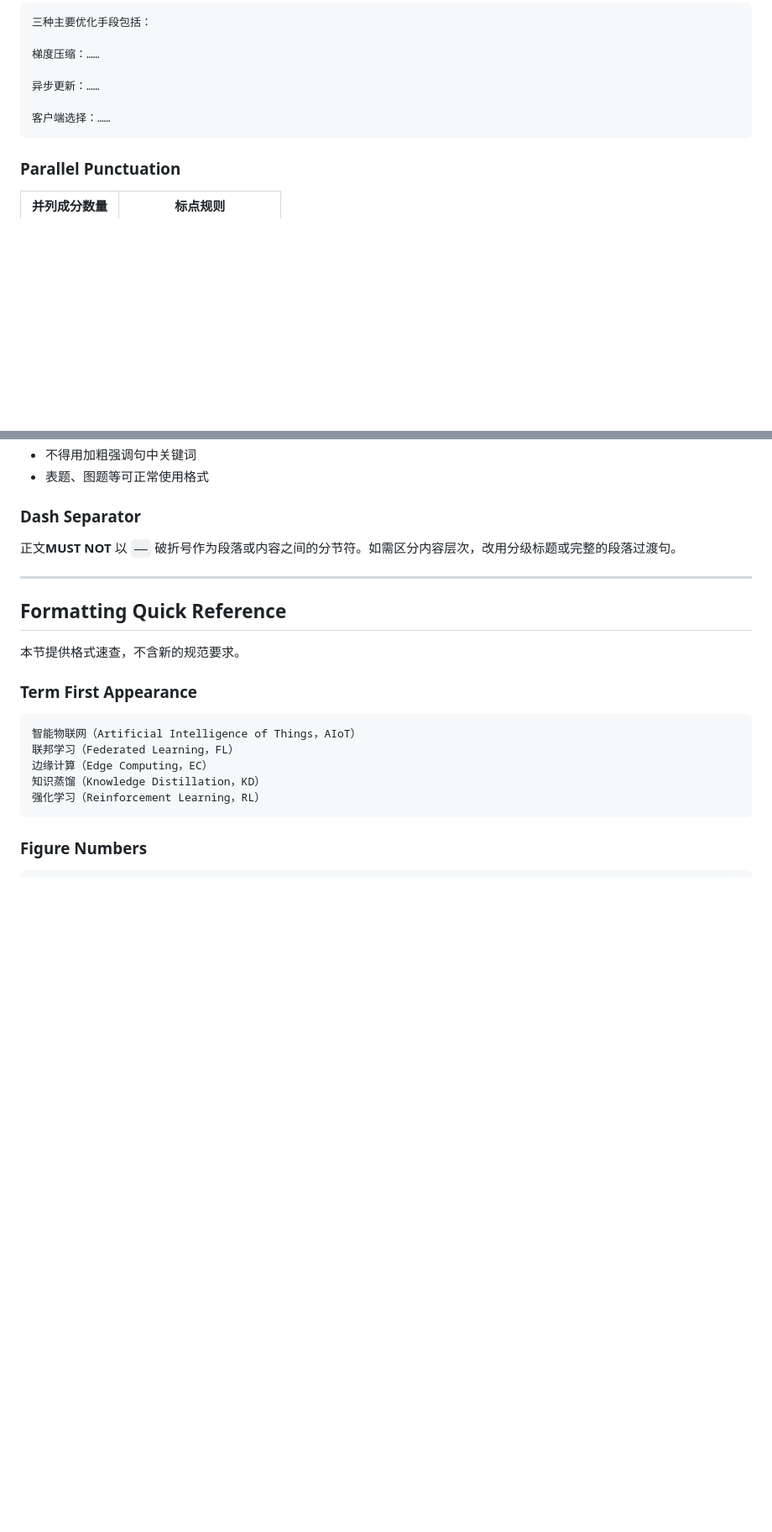
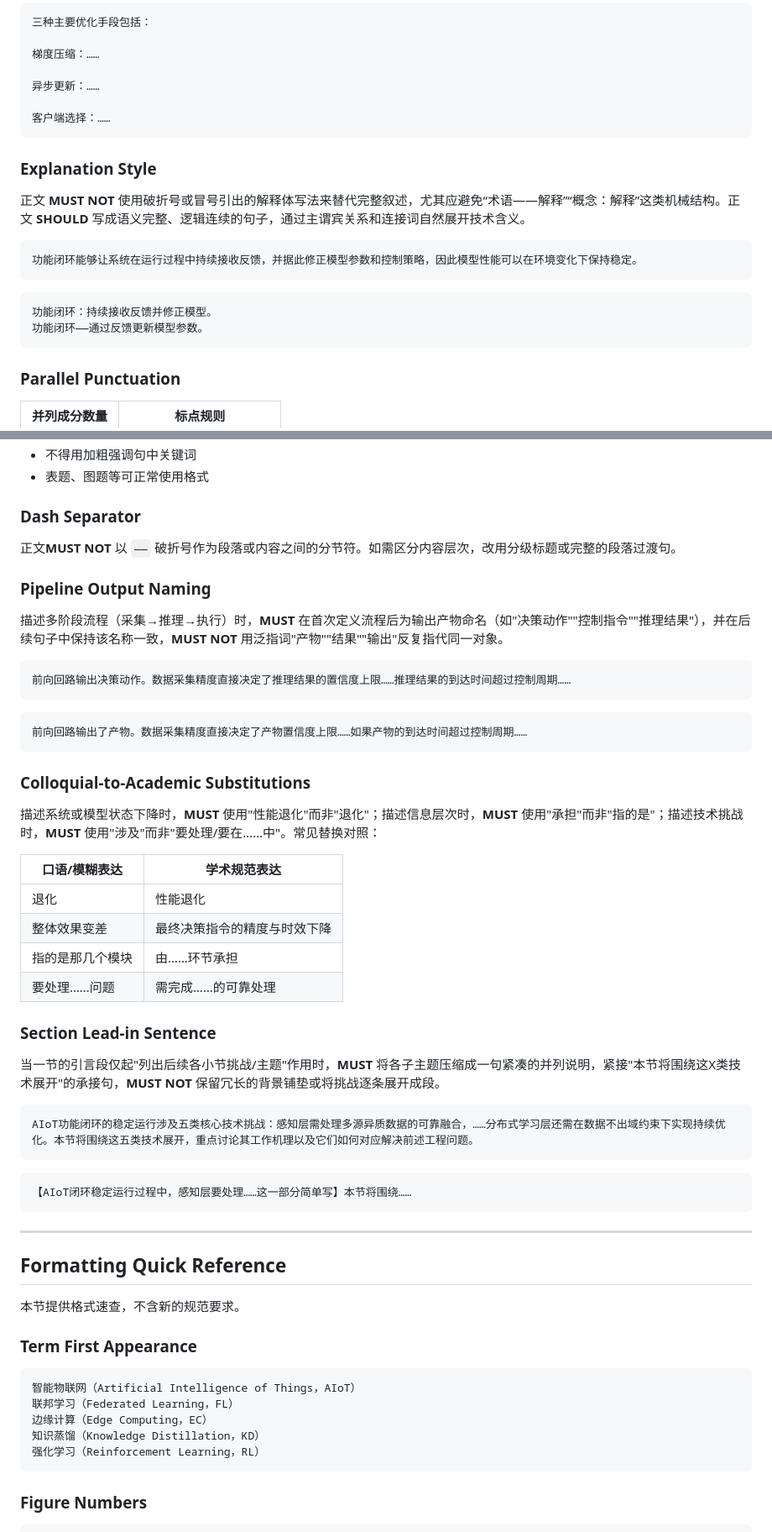
Before and after one commit to 9sunrise9/scholar-kit, a Markdown page: writing-style-check/references/WritingStyle.md, 2 parts joined by grey strips. Shown at 84% size. Rendered like a GitHub page; blank space fills up the shorter version.

````diff
--- a/writing-style-check/references/WritingStyle.md
+++ b/writing-style-check/references/WritingStyle.md
@@ -178,6 +178,19 @@ AIoT的核心特征包括：实时推理……、自学习……、分布式协
 客户端选择：……
 ```
 
+### Explanation Style
+
+正文 **MUST NOT** 使用破折号或冒号引出的解释体写法来替代完整叙述，尤其应避免“术语——解释”“概念：解释”这类机械结构。正文 **SHOULD** 写成语义完整、逻辑连续的句子，通过主谓宾关系和连接词自然展开技术含义。
+
+```good
+功能闭环能够让系统在运行过程中持续接收反馈，并据此修正模型参数和控制策略，因此模型性能可以在环境变化下保持稳定。
+```
+
+```bad
+功能闭环：持续接收反馈并修正模型。
+功能闭环——通过反馈更新模型参数。
+```
+
 ### Parallel Punctuation
 
 | 并列成分数量 | 标点规则 |
@@ -438,6 +493,41 @@ Cortex-A53@1.2GHz
 
 正文**MUST NOT** 以 `——` 破折号作为段落或内容之间的分节符。如需区分内容层次，改用分级标题或完整的段落过渡句。
 
+### Pipeline Output Naming
+
+描述多阶段流程（采集→推理→执行）时，**MUST** 在首次定义流程后为输出产物命名（如"决策动作""控制指令""推理结果"），并在后续句子中保持该名称一致，**MUST NOT** 用泛指词"产物""结果""输出"反复指代同一对象。
+
+```good
+前向回路输出决策动作。数据采集精度直接决定了推理结果的置信度上限……推理结果的到达时间超过控制周期……
+```
+
+```bad
+前向回路输出了产物。数据采集精度直接决定了产物置信度上限……如果产物的到达时间超过控制周期……
+```
+
+### Colloquial-to-Academic Substitutions
+
+描述系统或模型状态下降时，**MUST** 使用"性能退化"而非"退化"；描述信息层次时，**MUST** 使用"承担"而非"指的是"；描述技术挑战时，**MUST** 使用"涉及"而非"要处理/要在……中"。常见替换对照：
+
+| 口语/模糊表达 | 学术规范表达 |
+|-------------|------------|
+| 退化 | 性能退化 |
+| 整体效果变差 | 最终决策指令的精度与时效下降 |
+| 指的是那几个模块 | 由……环节承担 |
+| 要处理……问题 | 需完成……的可靠处理 |
+
+### Section Lead-in Sentence
+
+当一节的引言段仅起"列出后续各小节挑战/主题"作用时，**MUST** 将各子主题压缩成一句紧凑的并列说明，紧接"本节将围绕这X类技术展开"的承接句，**MUST NOT** 保留冗长的背景铺垫或将挑战逐条展开成段。
+
+```good
+AIoT功能闭环的稳定运行涉及五类核心技术挑战：感知层需处理多源异质数据的可靠融合，……分布式学习层还需在数据不出域约束下实现持续优化。本节将围绕这五类技术展开，重点讨论其工作机理以及它们如何对应解决前述工程问题。
+```
+
+```bad
+【AIoT闭环稳定运行过程中，感知层要处理……这一部分简单写】本节将围绕……
+```
+
 ---
 
 ## Formatting Quick Reference
````
Also changed, not shown: other parts of writing-style-check/references/WritingStyle.md (+47 -3 lines).
